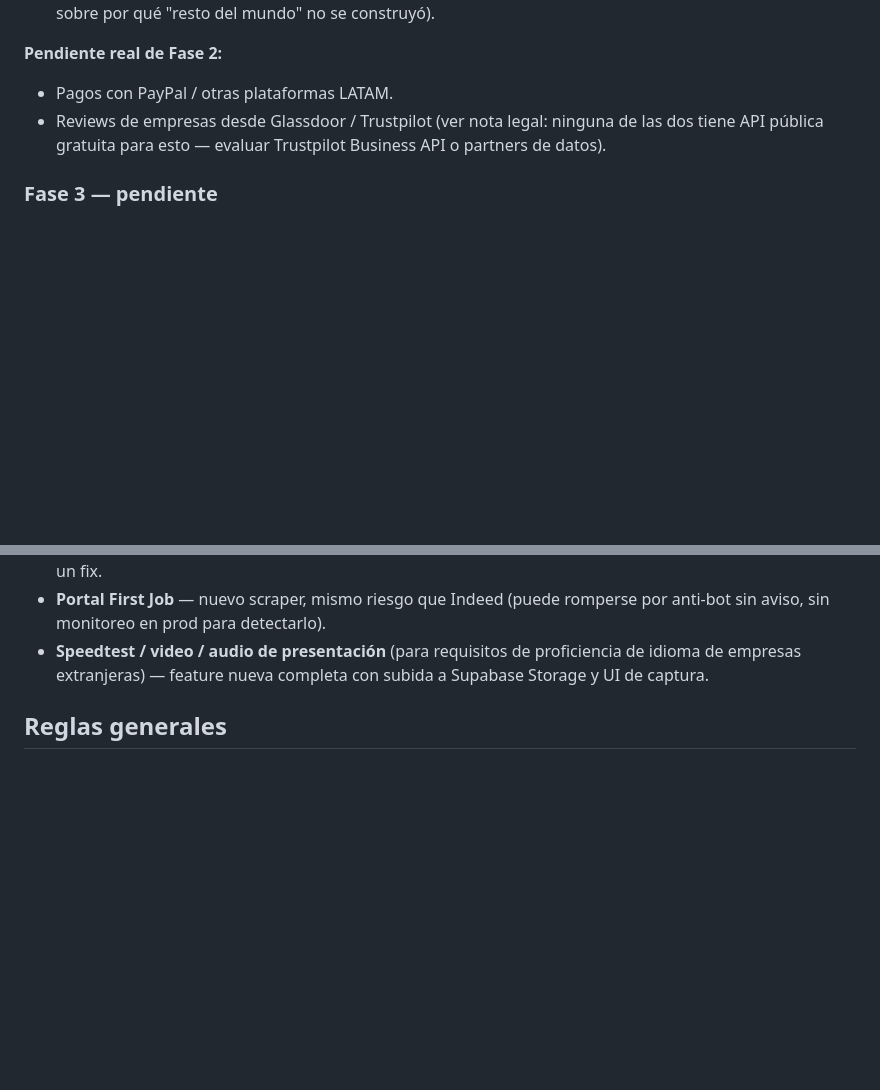
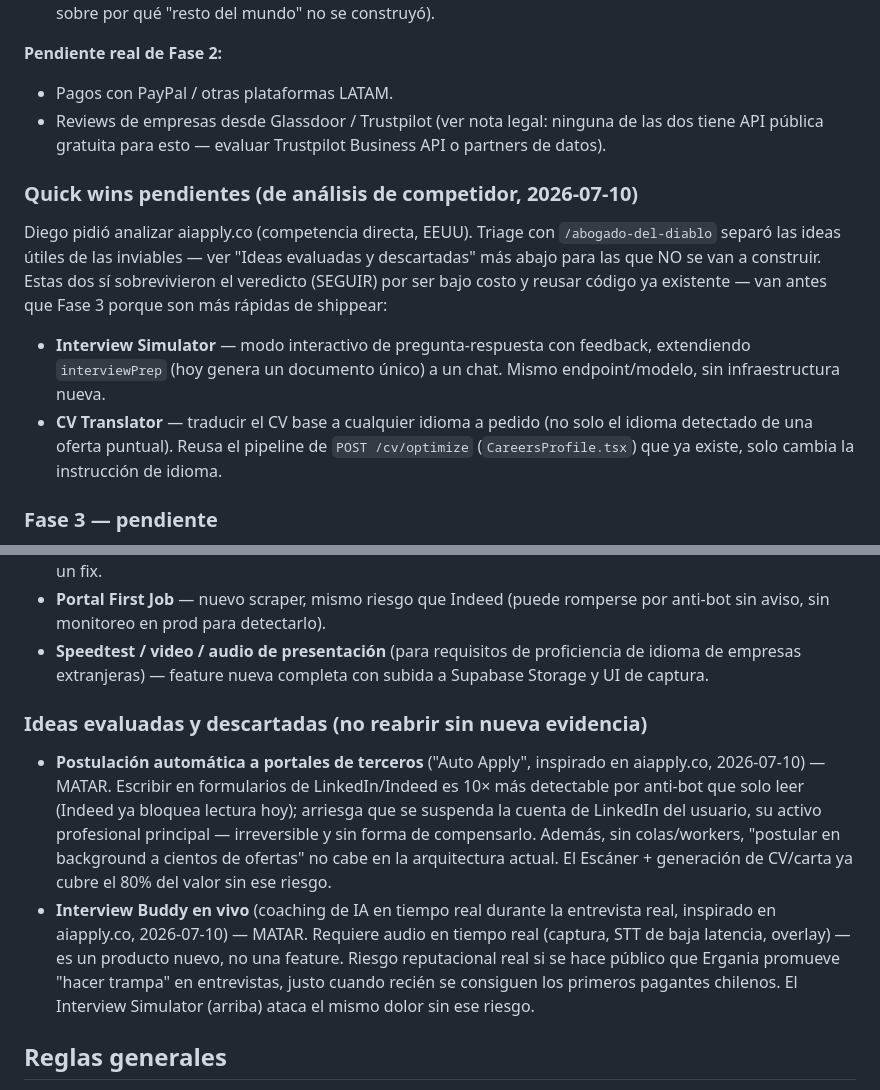
Before and after one commit to diegocastillop11-cloud/ergania, a Markdown page: CLAUDE.md, 2 parts joined by grey strips. Drawn GitHub-style; blank space fills up the shorter version.

Commit message:
docs: documenta análisis de aiapply.co — quick wins pendientes y descartes
Interview Simulator y CV Translator quedan en el roadmap como quick wins
(antes de Fase 3, reusan código existente). Auto Apply real e Interview
Buddy en vivo quedan documentados como descartados (MATAR) con el
razonamiento, para no reabrirlos sin evidencia nueva.

Co-Authored-By: Claude Sonnet 5 <noreply@anthropic.com>

```diff
--- a/CLAUDE.md
+++ b/CLAUDE.md
@@ -69,6 +69,20 @@ razonamiento de qué se descartó y por qué):
 - Reviews de empresas desde Glassdoor / Trustpilot (ver nota legal: ninguna de las dos tiene API
   pública gratuita para esto — evaluar Trustpilot Business API o partners de datos).
 
+### Quick wins pendientes (de análisis de competidor, 2026-07-10)
+
+Diego pidió analizar aiapply.co (competencia directa, EEUU). Triage con `/abogado-del-diablo`
+separó las ideas útiles de las inviables — ver "Ideas evaluadas y descartadas" más abajo para las
+que NO se van a construir. Estas dos sí sobrevivieron el veredicto (SEGUIR) por ser bajo costo y
+reusar código ya existente — van antes que Fase 3 porque son más rápidas de shippear:
+
+- **Interview Simulator** — modo interactivo de pregunta-respuesta con feedback, extendiendo
+  `interviewPrep` (hoy genera un documento único) a un chat. Mismo endpoint/modelo, sin
+  infraestructura nueva.
+- **CV Translator** — traducir el CV base a cualquier idioma a pedido (no solo el idioma detectado
+  de una oferta puntual). Reusa el pipeline de `POST /cv/optimize` (`CareersProfile.tsx`) que ya
+  existe, solo cambia la instrucción de idioma.
+
 ### Fase 3 — pendiente
 
 - Job board para que empresas publiquen ofertas directamente (nuevo tipo de cuenta B2B).
@@ -99,6 +113,22 @@ implementar el paywall ni la promoción todavía — es una nota de producto par
   aviso, sin monitoreo en prod para detectarlo).
 - **Speedtest / video / audio de presentación** (para requisitos de proficiencia de idioma de
   empresas extranjeras) — feature nueva completa con subida a Supabase Storage y UI de captura.
+
+### Ideas evaluadas y descartadas (no reabrir sin nueva evidencia)
+
+- **Postulación automática a portales de terceros** ("Auto Apply", inspirado en aiapply.co,
+  2026-07-10) — MATAR. Escribir en formularios de LinkedIn/Indeed es 10× más detectable por
+  anti-bot que solo leer (Indeed ya bloquea lectura hoy); arriesga que se suspenda la cuenta de
+  LinkedIn del usuario, su activo profesional principal — irreversible y sin forma de compensarlo.
+  Además, sin colas/workers, "postular en background a cientos de ofertas" no cabe en la
+  arquitectura actual. El Escáner + generación de CV/carta ya cubre el 80% del valor sin ese
+  riesgo.
+- **Interview Buddy en vivo** (coaching de IA en tiempo real durante la entrevista real,
+  inspirado en aiapply.co, 2026-07-10) — MATAR. Requiere audio en tiempo real (captura, STT de
+  baja latencia, overlay) — es un producto nuevo, no una feature. Riesgo reputacional real si se
+  hace público que Ergania promueve "hacer trampa" en entrevistas, justo cuando recién se
+  consiguen los primeros pagantes chilenos. El Interview Simulator (arriba) ataca el mismo dolor
+  sin ese riesgo.
 
 ## Reglas generales
 
```
